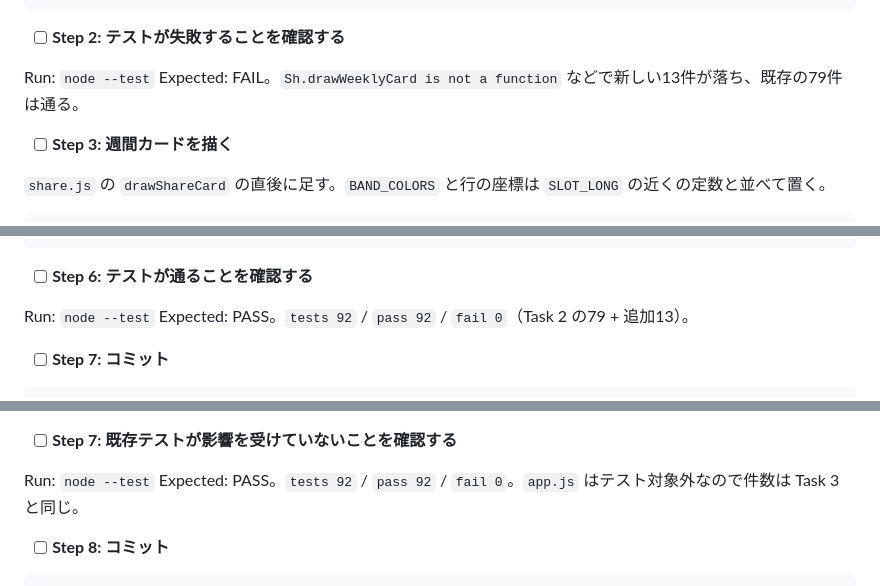
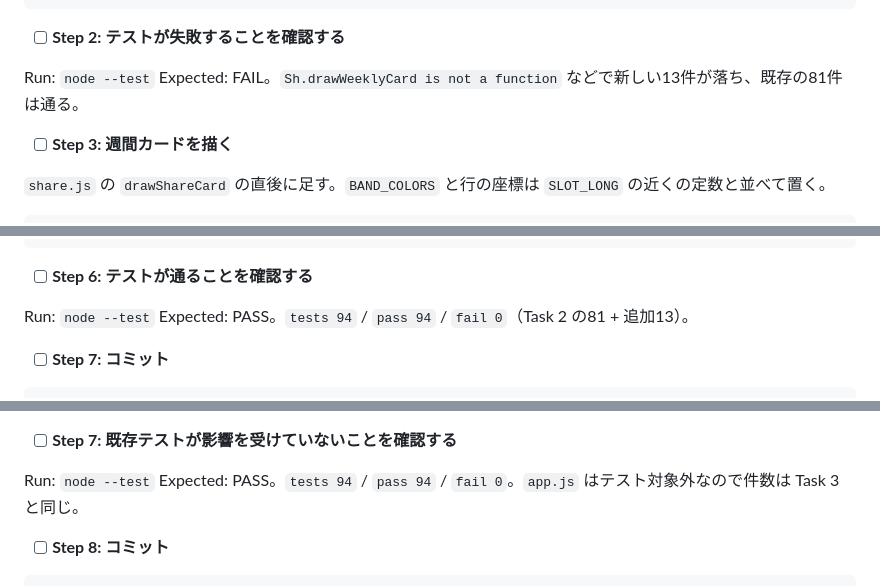
Before and after one commit to tk0407/surf-check, a Markdown page: tasks/todo.md, 3 parts joined by grey strips. GitHub-like rendering.

Commit message:
docs: correct the plan test counts after the task 2 fix round
Co-Authored-By: Claude Opus 5 <noreply@anthropic.com>

```diff
--- a/tasks/todo.md
+++ b/tasks/todo.md
@@ -720,7 +720,7 @@ test("weeklyShare の draw は週間カードを描く", () => {
 - [ ] **Step 2: テストが失敗することを確認する**
 
 Run: `node --test`
-Expected: FAIL。`Sh.drawWeeklyCard is not a function` などで新しい13件が落ち、既存の79件は通る。
+Expected: FAIL。`Sh.drawWeeklyCard is not a function` などで新しい13件が落ち、既存の81件は通る。
 
 - [ ] **Step 3: 週間カードを描く**
 
@@ -841,7 +841,7 @@ Expected: FAIL。`Sh.drawWeeklyCard is not a function` などで新しい13件
 - [ ] **Step 6: テストが通ることを確認する**
 
 Run: `node --test`
-Expected: PASS。`tests 92` / `pass 92` / `fail 0`（Task 2 の79 + 追加13）。
+Expected: PASS。`tests 94` / `pass 94` / `fail 0`（Task 2 の81 + 追加13）。
 
 - [ ] **Step 7: コミット**
 
@@ -980,7 +980,7 @@ Expected:
 - [ ] **Step 7: 既存テストが影響を受けていないことを確認する**
 
 Run: `node --test`
-Expected: PASS。`tests 92` / `pass 92` / `fail 0`。`app.js` はテスト対象外なので件数は Task 3 と同じ。
+Expected: PASS。`tests 94` / `pass 94` / `fail 0`。`app.js` はテスト対象外なので件数は Task 3 と同じ。
 
 - [ ] **Step 8: コミット**
 
```
Also changed, not shown: other parts of tasks/todo.md (+2 -2 lines).
